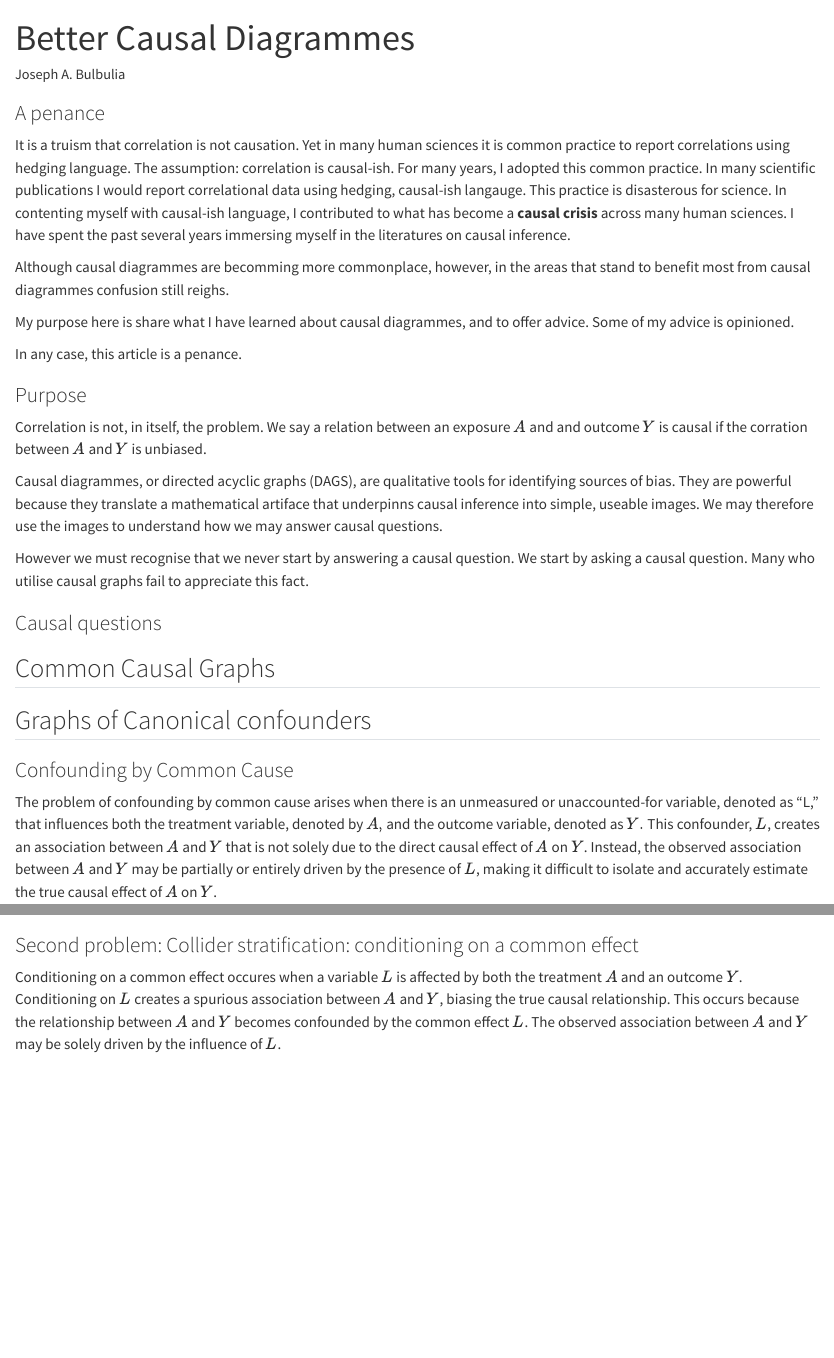
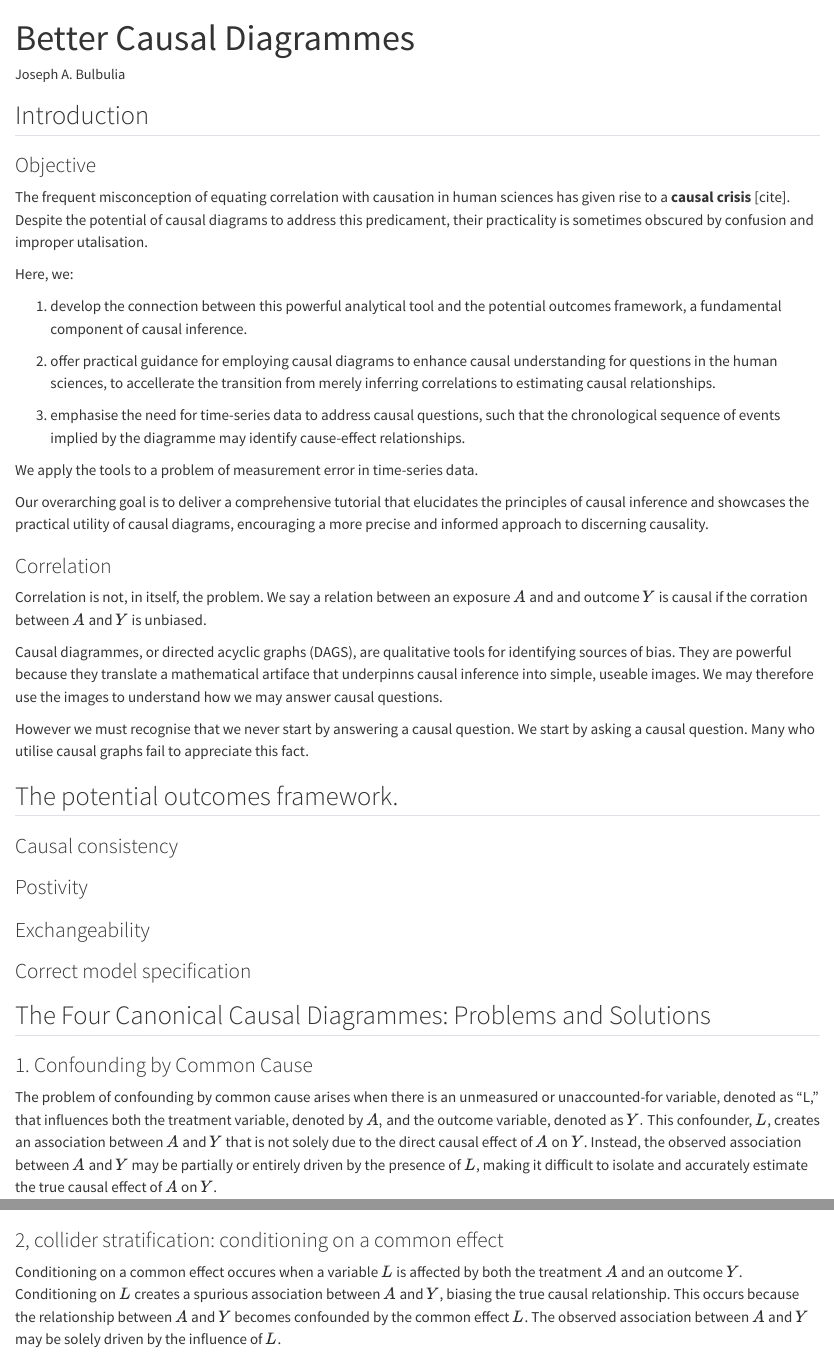
Before and after one commit to go-bayes/00_drafts, a Quarto document (23-bulbulia-causal-diagrammes/causal-dags.qmd): the page in a window 1100 px wide, from its top, and a second part further down, joined at a grey line. Rendered offline with R 4.5, knitr and Pandoc in place of Quarto, with nearby package versions; some code elsewhere in the file could not run offline.

````diff
--- a/23-bulbulia-causal-diagrammes/causal-dags.qmd
+++ b/23-bulbulia-causal-diagrammes/causal-dags.qmd
@@ -49,18 +49,25 @@
   )
 ```
 
-### A penance
+## Introduction
 
-It is a truism that correlation is not causation. Yet in many human sciences it is common practice to report correlations using hedging language. The assumption: correlation is causal-ish.  For many years, I adopted this common practice. In many scientific publications I would report correlational data using hedging, causal-ish langauge.  This practice is disasterous for science.  In contenting myself with causal-ish language, I contributed to what has become a **causal crisis** across many human sciences. I have spent the past several years immersing myself in the literatures on causal inference.
+### Objective
 
+The frequent misconception of equating correlation with causation in human sciences has given rise to a **causal crisis** [cite]. Despite the potential of causal diagrams to address this predicament, their practicality is sometimes obscured by confusion and improper utalisation.
 
-Although causal diagrammes are becomming more commonplace, however, in the areas that stand to benefit most from causal diagrammes confusion still reighs.
+Here, we:
 
-My purpose here is share what I have learned about causal diagrammes, and to offer advice. Some of my advice is opinioned.
+1. develop the connection between this powerful analytical tool and the potential outcomes framework, a fundamental component of causal inference.
 
-In any case, this article is a penance.
+2. offer practical guidance for employing causal diagrams to enhance causal understanding for questions in the human sciences, to accellerate the transition from merely inferring correlations to estimating causal relationships.
 
-### Purpose
+3. emphasise the need for time-series data to address causal questions, such that the chronological sequence of events implied by the diagramme may identify cause-effect relationships.
+
+We apply the tools to a problem of measurement error in time-series data.
+
+Our overarching goal is to deliver a comprehensive tutorial that elucidates the principles of causal inference and showcases the practical utility of causal diagrams, encouraging a more precise and informed approach to discerning causality.
+
+### Correlation
 
 Correlation is not, in itself, the problem. We say a relation between an exposure $A$ and and outcome $Y$ is causal if the corration between $A$ and $Y$ is unbiased.
 
@@ -68,13 +75,19 @@
 
 However we must recognise that we never start by answering a causal question.  We start by asking a causal question. Many who utilise causal graphs fail to appreciate this fact.
 
-### Causal questions
+## The potential outcomes framework.
 
 
+### Causal consistency
+
+### Postivity
+
+### Exchangeability
+
+### Correct model specification
 
 
-
-## Common Causal Graphs
+## The Four Canonical Causal Diagrammes: Problems and Solutions
 
 ```{r}
 #| include: false
@@ -93,10 +106,7 @@
 ```
 
 
-## Graphs of Canonical confounders
-
-
-### Confounding by Common Cause
+### 1. Confounding by Common Cause
 
 The problem of confounding by common cause arises when there is an unmeasured or unaccounted-for variable, denoted as "L," that influences both the treatment variable, denoted by $A,$ and the outcome variable, denoted as $Y.$ This confounder, $L$,  creates an association between $A$ and $Y$ that is not solely due to the direct causal effect of $A$ on $Y$. Instead, the observed association between $A$ and $Y$ may be partially or entirely driven by the presence of $L$, making it difficult to isolate and accurately estimate the true causal effect of $A$ on $Y$.
 
@@ -159,7 +169,7 @@
 ```
 
 
-### Second problem: Collider stratification: conditioning on a common effect
+### 2, collider stratification: conditioning on a common effect
 
 Conditioning on a common effect occures when a variable $L$ is affected by both the treatment $A$ and an outcome $Y$.  Conditioning on $L$ creates a spurious association between $A$ and $Y$, biasing the true causal relationship. This occurs because the relationship between $A$ and $Y$ becomes confounded by the common effect $L$. The observed association  between $A$ and $Y$ may be solely driven by the influence of $L$.
 
````
Also changed, not shown: scripts-general/check_conditional_independence.R (+3 -0 lines), 23-bulbulia-causal-diagrammes/causal-dags.tex, 23-bulbulia-causal-diagrammes/causal-dags.qmd (17 more changed lines), 1 other file.
